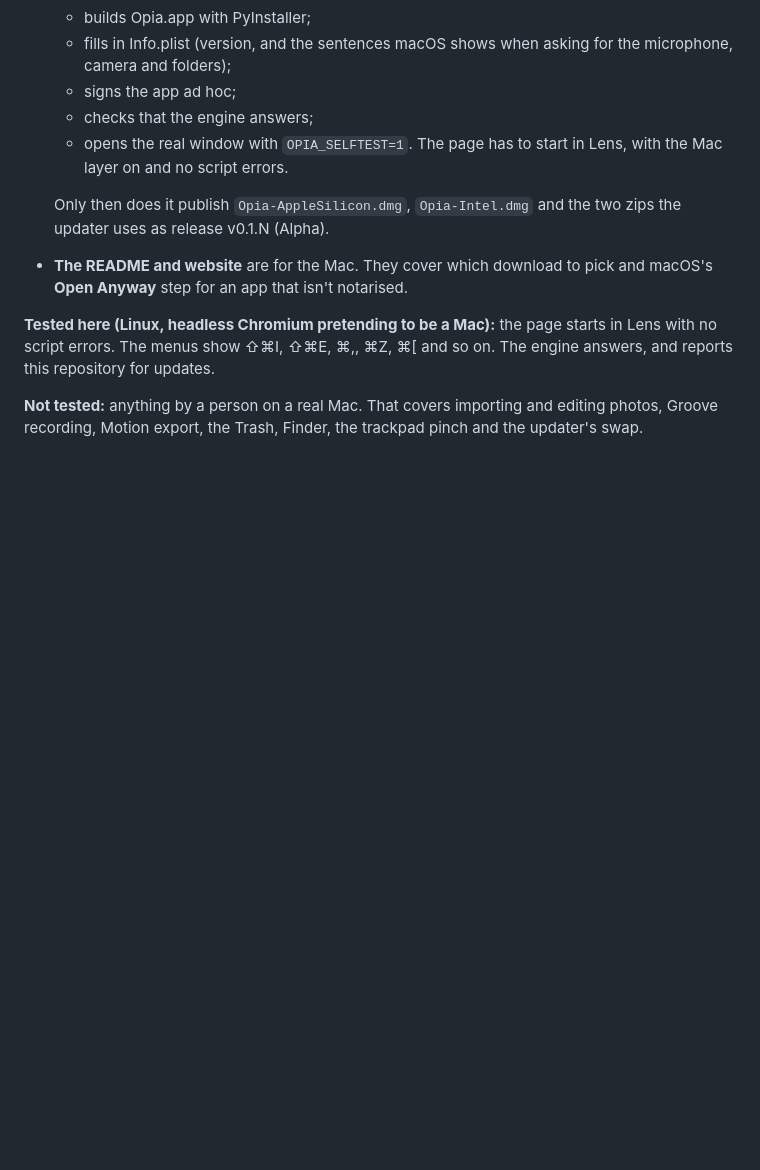
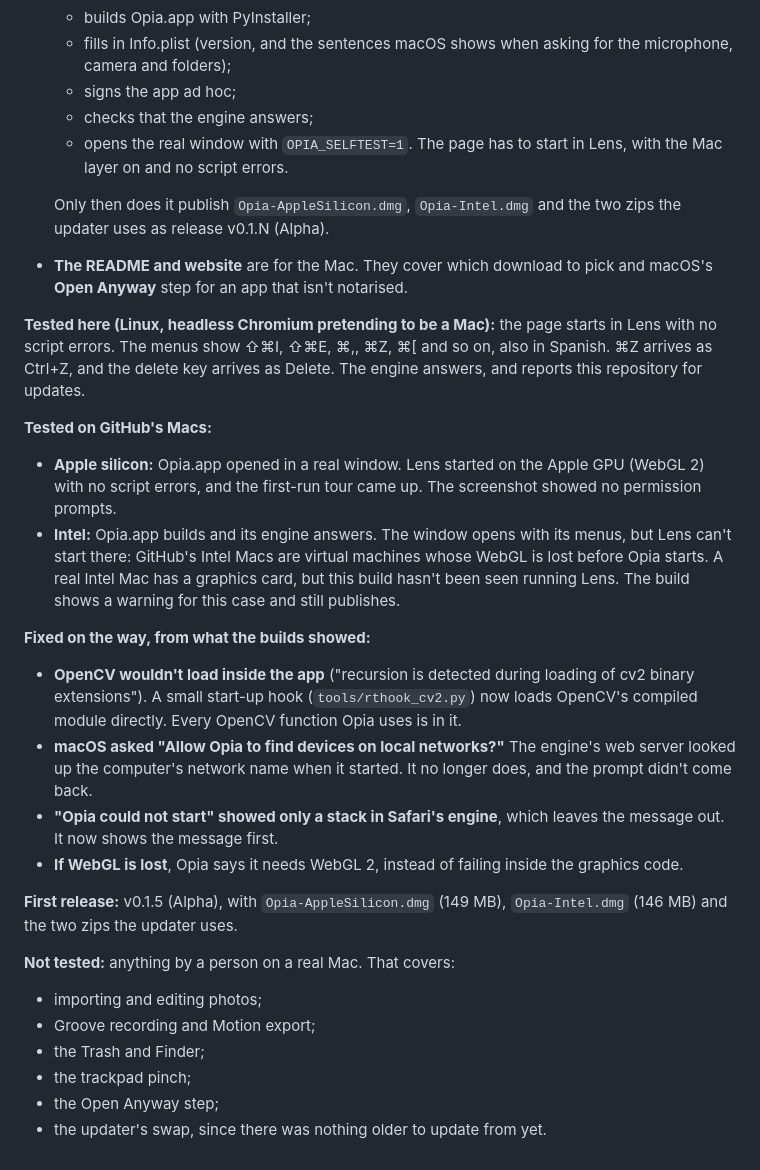
Before and after one commit to kanisakhpara-devs/Opia-for-Mac, a Markdown page: CHANGELOG.md, the part around the change. Rendered like a GitHub page; blank space fills up the shorter version.

```diff
--- a/CHANGELOG.md
+++ b/CHANGELOG.md
@@ -31,6 +31,24 @@ Work done in a cloud session (no Mac to hand) says so. Those changes were tested
   Only then does it publish `Opia-AppleSilicon.dmg`, `Opia-Intel.dmg` and the two zips the updater uses as release v0.1.N (Alpha).
 - **The README and website** are for the Mac. They cover which download to pick and macOS's **Open Anyway** step for an app that isn't notarised.
 
-**Tested here (Linux, headless Chromium pretending to be a Mac):** the page starts in Lens with no script errors. The menus show ⇧⌘I, ⇧⌘E, ⌘,, ⌘Z, ⌘[ and so on. The engine answers, and reports this repository for updates.
+**Tested here (Linux, headless Chromium pretending to be a Mac):** the page starts in Lens with no script errors. The menus show ⇧⌘I, ⇧⌘E, ⌘,, ⌘Z, ⌘[ and so on, also in Spanish. ⌘Z arrives as Ctrl+Z, and the delete key arrives as Delete. The engine answers, and reports this repository for updates.
 
-**Not tested:** anything by a person on a real Mac. That covers importing and editing photos, Groove recording, Motion export, the Trash, Finder, the trackpad pinch and the updater's swap.
+**Tested on GitHub's Macs:**
+- **Apple silicon:** Opia.app opened in a real window. Lens started on the Apple GPU (WebGL 2) with no script errors, and the first-run tour came up. The screenshot showed no permission prompts.
+- **Intel:** Opia.app builds and its engine answers. The window opens with its menus, but Lens can't start there: GitHub's Intel Macs are virtual machines whose WebGL is lost before Opia starts. A real Intel Mac has a graphics card, but this build hasn't been seen running Lens. The build shows a warning for this case and still publishes.
+
+**Fixed on the way, from what the builds showed:**
+- **OpenCV wouldn't load inside the app** ("recursion is detected during loading of cv2 binary extensions"). A small start-up hook (`tools/rthook_cv2.py`) now loads OpenCV's compiled module directly. Every OpenCV function Opia uses is in it.
+- **macOS asked "Allow Opia to find devices on local networks?"** The engine's web server looked up the computer's network name when it started. It no longer does, and the prompt didn't come back.
+- **"Opia could not start" showed only a stack in Safari's engine**, which leaves the message out. It now shows the message first.
+- **If WebGL is lost**, Opia says it needs WebGL 2, instead of failing inside the graphics code.
+
+**First release:** v0.1.5 (Alpha), with `Opia-AppleSilicon.dmg` (149 MB), `Opia-Intel.dmg` (146 MB) and the two zips the updater uses.
+
+**Not tested:** anything by a person on a real Mac. That covers:
+- importing and editing photos;
+- Groove recording and Motion export;
+- the Trash and Finder;
+- the trackpad pinch;
+- the Open Anyway step;
+- the updater's swap, since there was nothing older to update from yet.
```
Also changed, not shown: README.md (+2 -2 lines).
